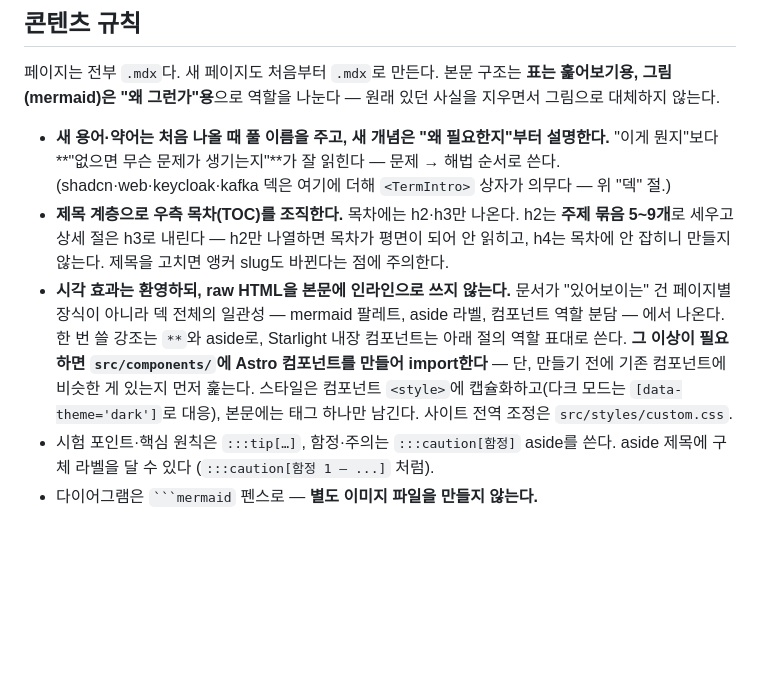
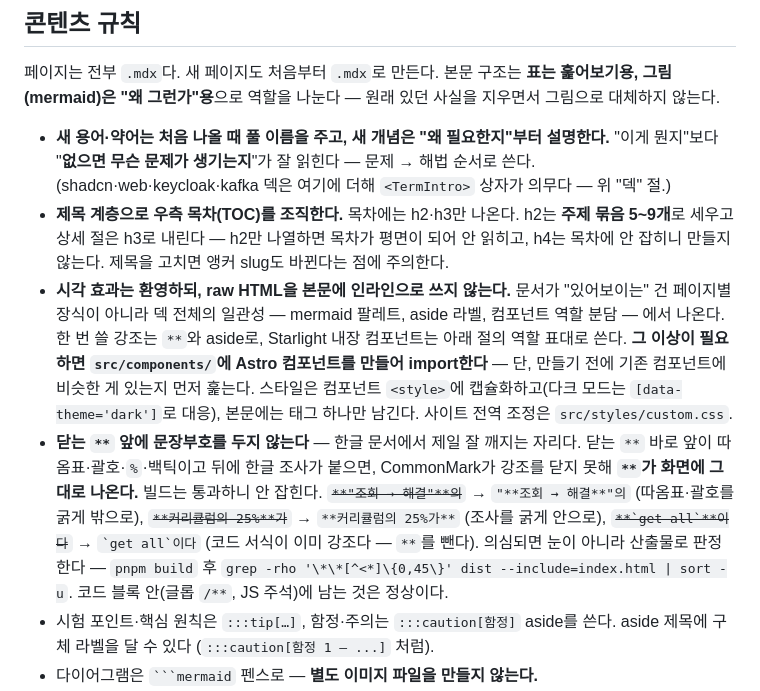
Before and after one commit to mechurak/study-starlight, a Markdown page: CLAUDE.md, the part around the change. Drawn GitHub-style; blank space fills up the shorter version.

Commit message:
docs(claude): 콘텐츠 규칙에 "닫는 ** 앞에 문장부호를 두지 않는다" 추가
한글 문서에서 제일 잘 깨지는 자리인데 빌드가 안 잡아준다 — 잘못된 예 →
올바른 예 세 쌍과 산출물 grep 검사법을 같이 적었다. 규칙을 어기고 있던
67행("없으면 무슨 문제가 생기는지")도 함께 고쳤다.

Co-Authored-By: Claude Opus 5 <noreply@anthropic.com>

`````diff
--- a/CLAUDE.md
+++ b/CLAUDE.md
@@ -64,7 +64,7 @@ dev 서버는 백그라운드 모드로 띄운다: `astro dev --background`
 원래 있던 사실을 지우면서 그림으로 대체하지 않는다.
 
 - **새 용어·약어는 처음 나올 때 풀 이름을 주고, 새 개념은 "왜 필요한지"부터 설명한다.**
-  "이게 뭔지"보다 **"없으면 무슨 문제가 생기는지"**가 잘 읽힌다 — 문제 → 해법 순서로 쓴다.
+  "이게 뭔지"보다 "**없으면 무슨 문제가 생기는지**"가 잘 읽힌다 — 문제 → 해법 순서로 쓴다.
   (shadcn·web·keycloak·kafka 덱은 여기에 더해 `<TermIntro>` 상자가 의무다 — 위 "덱" 절.)
 - **제목 계층으로 우측 목차(TOC)를 조직한다.** 목차에는 h2·h3만 나온다.
   h2는 **주제 묶음 5~9개**로 세우고 상세 절은 h3로 내린다 — h2만 나열하면 목차가
@@ -78,6 +78,15 @@ dev 서버는 백그라운드 모드로 띄운다: `astro dev --background`
   단, 만들기 전에 기존 컴포넌트에 비슷한 게 있는지 먼저 훑는다.
   스타일은 컴포넌트 `<style>`에 캡슐화하고(다크 모드는 `[data-theme='dark']`로 대응),
   본문에는 태그 하나만 남긴다. 사이트 전역 조정은 `src/styles/custom.css`.
+- **닫는 `**` 앞에 문장부호를 두지 않는다** — 한글 문서에서 제일 잘 깨지는 자리다.
+  닫는 `**` 바로 앞이 따옴표·괄호·`%`·백틱이고 뒤에 한글 조사가 붙으면, CommonMark가
+  강조를 닫지 못해 **`**`가 화면에 그대로 나온다.** 빌드는 통과하니 안 잡힌다.
+  ~~`**"조회 → 해결"**의`~~ → `"**조회 → 해결**"의` (따옴표·괄호를 굵게 밖으로),
+  ~~`**커리큘럼의 25%**가`~~ → `**커리큘럼의 25%가**` (조사를 굵게 안으로),
+  ~~`` **`get all`**이다 ``~~ → `` `get all`이다 `` (코드 서식이 이미 강조다 — `**`를 뺀다).
+  의심되면 눈이 아니라 산출물로 판정한다 — `pnpm build` 후
+  `grep -rho '\*\*[^<*]\{0,45\}' dist --include=index.html | sort -u`.
+  코드 블록 안(글롭 `/**`, JS 주석)에 남는 것은 정상이다.
 - 시험 포인트·핵심 원칙은 `:::tip[…]`, 함정·주의는 `:::caution[함정]` aside를 쓴다.
   aside 제목에 구체 라벨을 달 수 있다 (`:::caution[함정 1 — ...]` 처럼).
 - 다이어그램은 ```` ```mermaid ```` 펜스로 — **별도 이미지 파일을 만들지 않는다.**
`````
